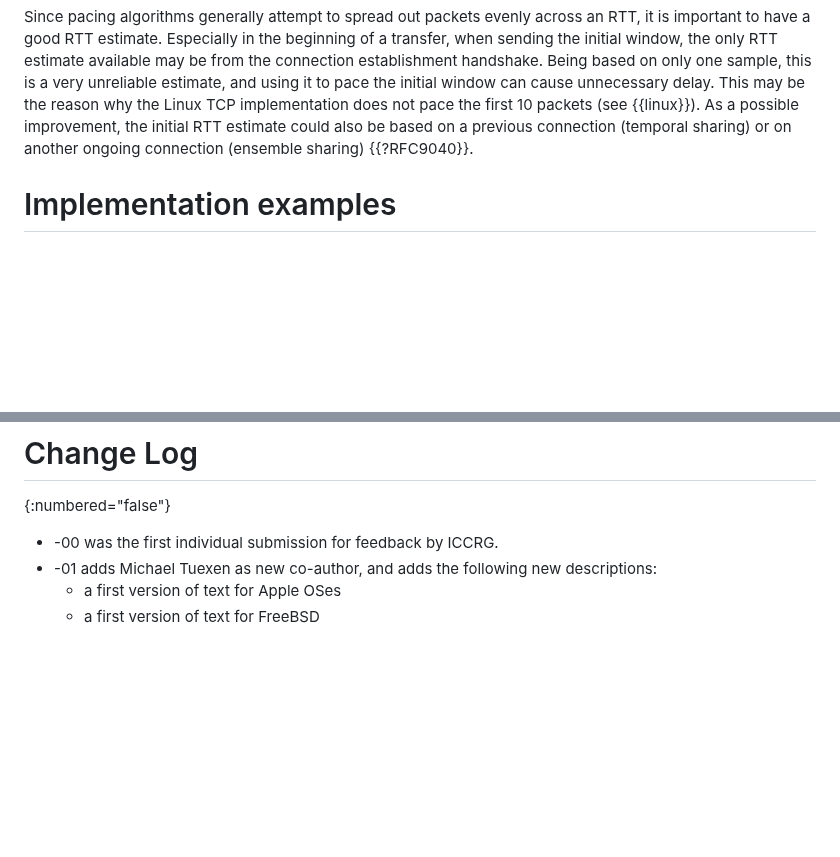
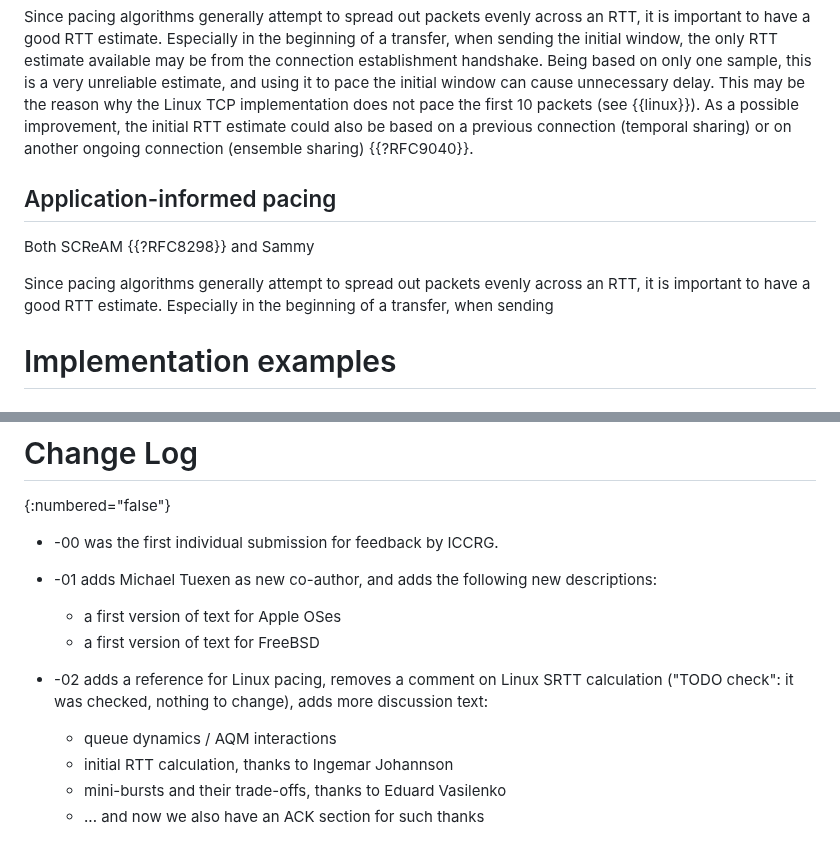
Before and after one commit to mwelzl/draft-iccrg-pacing, a Markdown page: draft-welzl-iccrg-pacing.md, 2 parts joined by grey strips. Rendered like a GitHub page; blank space fills up the shorter version.

Commit message:
update change log

```diff
--- a/draft-welzl-iccrg-pacing.md
+++ b/draft-welzl-iccrg-pacing.md
@@ -205,6 +205,13 @@ The probability of loss type 1 in {{losstypes}} is indirectly proportional to th
 Since pacing algorithms generally attempt to spread out packets evenly across an RTT, it is important to have a good RTT estimate. Especially in the beginning of a transfer, when sending the initial window, the only RTT estimate available may be from the connection establishment handshake. Being based on only one sample, this is a very unreliable estimate, and using it to pace the initial window can cause unnecessary delay. This may be the reason why the Linux TCP implementation does not pace the first 10 packets (see {{linux}}). As a possible improvement, the initial RTT estimate could also be based on a previous connection (temporal sharing) or on another ongoing connection (ensemble sharing) {{?RFC9040}}.
 
 
+## Application-informed pacing
+
+Both SCReAM {{?RFC8298}} and Sammy
+
+Since pacing algorithms generally attempt to spread out packets evenly across an RTT, it is important to have a good RTT estimate. Especially in the beginning of a transfer, when sending
+
+
 # Implementation examples
 
 ## Linux TCP {#linux}
@@ -313,6 +320,13 @@ The authors would like to thank Grenville Armitage, Ingemar Johannson and Eduard
 {:numbered="false"}
 
 * -00 was the first individual submission for feedback by ICCRG.
+
 * -01 adds Michael Tuexen as new co-author, and adds the following new descriptions:
   * a first version of text for Apple OSes
   * a first version of text for FreeBSD
+
+* -02 adds a reference for Linux pacing, removes a comment on Linux SRTT calculation ("TODO check": it was checked, nothing to change), adds more discussion text:
+  * queue dynamics / AQM interactions
+  * initial RTT calculation, thanks to Ingemar Johannson
+  * mini-bursts and their trade-offs, thanks to Eduard Vasilenko
+  * ... and now we also have an ACK section for such thanks
```
